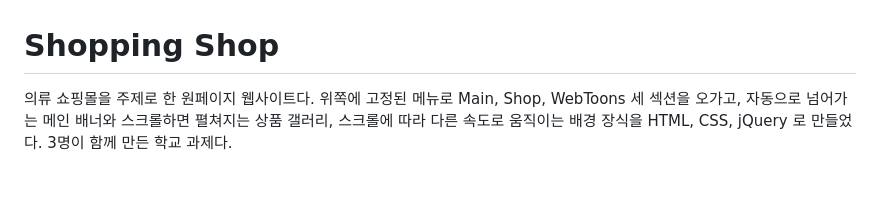
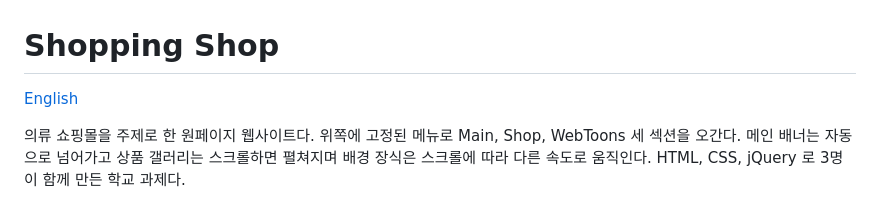
Before and after one commit to wnsrn3436/web-shopping-shop, a Markdown page: README.ko.md, the part around one of its changes. Rendered like a GitHub page; blank space fills up the shorter version.

```diff
--- a/README.ko.md
+++ b/README.ko.md
@@ -1,6 +1,8 @@
 # Shopping Shop
 
-의류 쇼핑몰을 주제로 한 원페이지 웹사이트다. 위쪽에 고정된 메뉴로 Main, Shop, WebToons 세 섹션을 오가고, 자동으로 넘어가는 메인 배너와 스크롤하면 펼쳐지는 상품 갤러리, 스크롤에 따라 다른 속도로 움직이는 배경 장식을 HTML, CSS, jQuery 로 만들었다. 3명이 함께 만든 학교 과제다.
+[English](README.md)
+
+의류 쇼핑몰을 주제로 한 원페이지 웹사이트다. 위쪽에 고정된 메뉴로 Main, Shop, WebToons 세 섹션을 오간다. 메인 배너는 자동으로 넘어가고 상품 갤러리는 스크롤하면 펼쳐지며 배경 장식은 스크롤에 따라 다른 속도로 움직인다. HTML, CSS, jQuery 로 3명이 함께 만든 학교 과제다.
 
 <p>
   <img src="docs/screenshots/screenshot-1.jpg" width="480" alt="Shop 섹션">
```
Also changed, not shown: other parts of README.ko.md (+5 -5 lines), README.md (+10 -8 lines).
